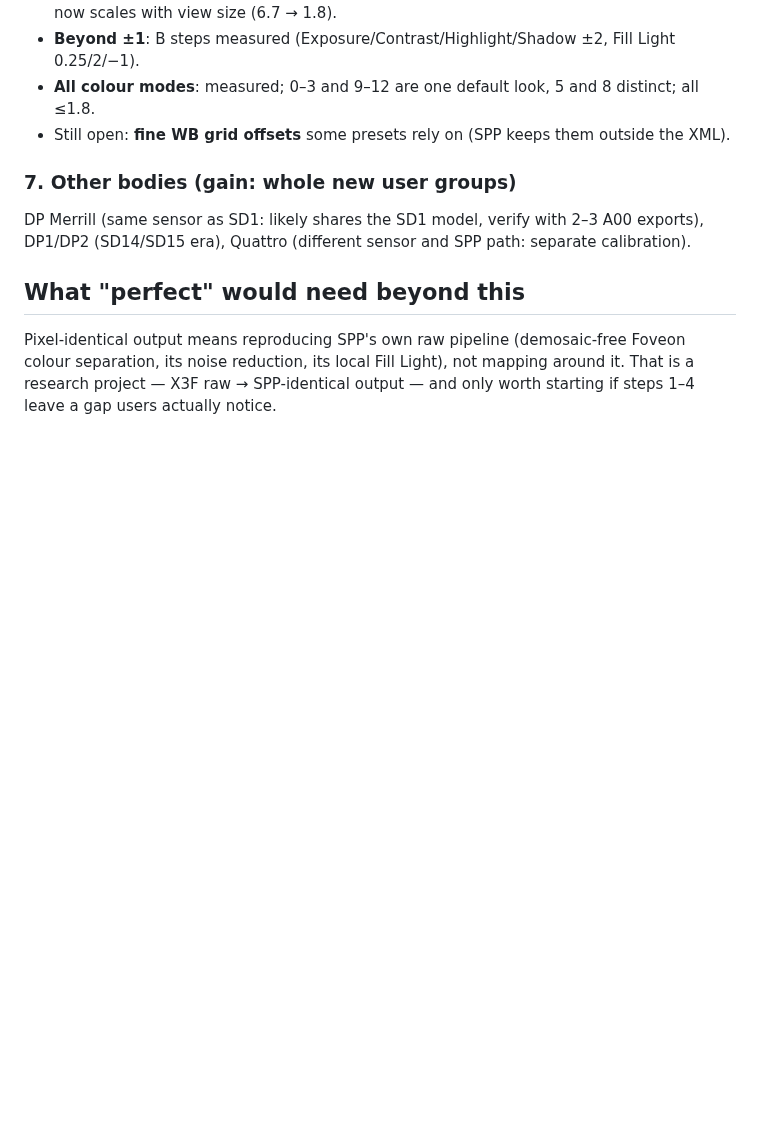
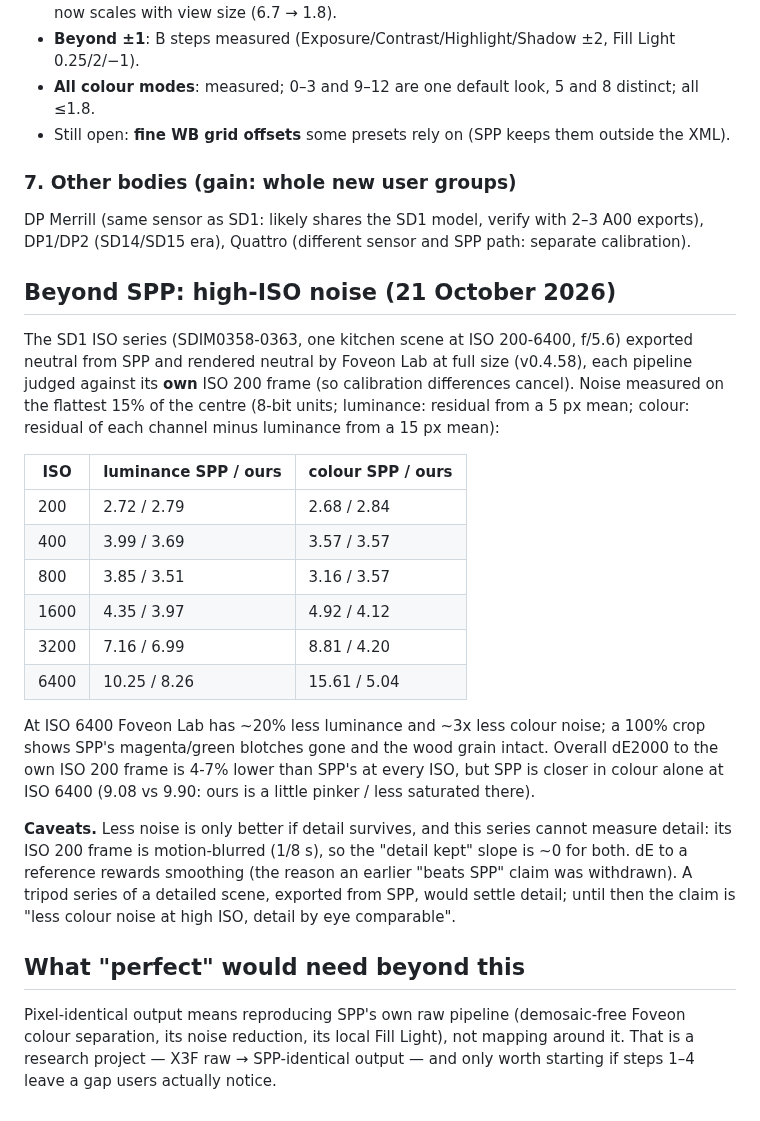
Before and after one commit to biopoetic/foveon-lab, a Markdown page: docs/accuracy-roadmap.md, the part around the change. GitHub-like rendering; blank space fills up the shorter version.

Commit message:
docs: high-ISO noise against SPP on the SD1 ISO series
Each pipeline judged against its own ISO 200 frame: at ISO 6400 ~20% less
luminance and ~3x less colour noise than SPP, wood grain intact at 100%;
SPP is closer in colour alone at 6400. Detail retention cannot be scored
on this series (its ISO 200 frame is motion-blurred), so the claim stays
'less colour noise at high ISO, detail by eye comparable'.

Co-Authored-By: Claude Opus 5.5 <noreply@anthropic.com>

```diff
--- a/docs/accuracy-roadmap.md
+++ b/docs/accuracy-roadmap.md
@@ -284,6 +284,34 @@ Highlight+Fill, Contrast+Saturation) and correct the chaining order/strength whe
 DP Merrill (same sensor as SD1: likely shares the SD1 model, verify with 2–3 A00 exports),
 DP1/DP2 (SD14/SD15 era), Quattro (different sensor and SPP path: separate calibration).
 
+## Beyond SPP: high-ISO noise (21 October 2026)
+
+The SD1 ISO series (SDIM0358-0363, one kitchen scene at ISO 200-6400, f/5.6) exported neutral
+from SPP and rendered neutral by Foveon Lab at full size (v0.4.58), each pipeline judged against
+its **own** ISO 200 frame (so calibration differences cancel). Noise measured on the flattest
+15% of the centre (8-bit units; luminance: residual from a 5 px mean; colour: residual of each
+channel minus luminance from a 15 px mean):
+
+| ISO | luminance SPP / ours | colour SPP / ours |
+|---|---|---|
+| 200 | 2.72 / 2.79 | 2.68 / 2.84 |
+| 400 | 3.99 / 3.69 | 3.57 / 3.57 |
+| 800 | 3.85 / 3.51 | 3.16 / 3.57 |
+| 1600 | 4.35 / 3.97 | 4.92 / 4.12 |
+| 3200 | 7.16 / 6.99 | 8.81 / 4.20 |
+| 6400 | 10.25 / 8.26 | 15.61 / 5.04 |
+
+At ISO 6400 Foveon Lab has ~20% less luminance and ~3x less colour noise; a 100% crop shows SPP's
+magenta/green blotches gone and the wood grain intact. Overall dE2000 to the own ISO 200 frame is
+4-7% lower than SPP's at every ISO, but SPP is closer in colour alone at ISO 6400 (9.08 vs 9.90:
+ours is a little pinker / less saturated there).
+
+**Caveats.** Less noise is only better if detail survives, and this series cannot measure detail:
+its ISO 200 frame is motion-blurred (1/8 s), so the "detail kept" slope is ~0 for both. dE to a
+reference rewards smoothing (the reason an earlier "beats SPP" claim was withdrawn). A tripod
+series of a detailed scene, exported from SPP, would settle detail; until then the claim is
+"less colour noise at high ISO, detail by eye comparable".
+
 ## What "perfect" would need beyond this
 
 Pixel-identical output means reproducing SPP's own raw pipeline (demosaic-free Foveon colour
```
